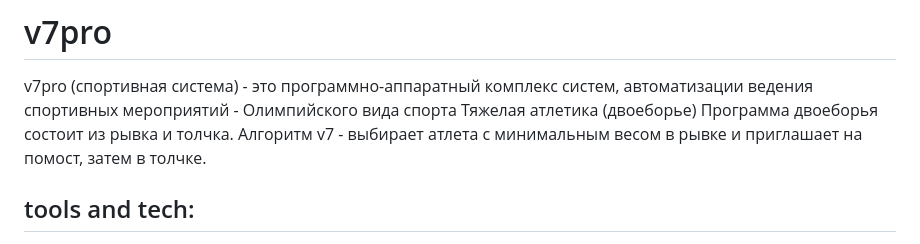
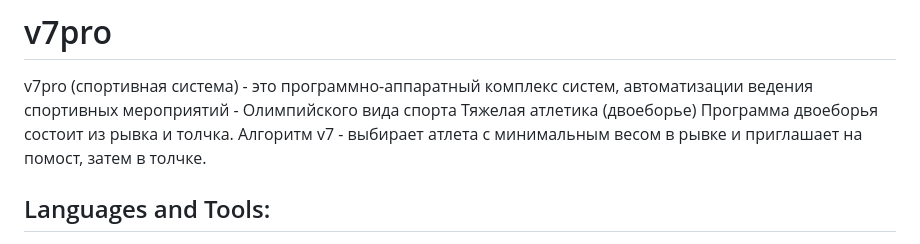
Before and after one commit to onmahadev/v7pro-x, a Markdown page: README.md, the part around one of its changes. Drawn GitHub-style.

```diff
--- a/README.md
+++ b/README.md
@@ -21,5 +21,6 @@ v7pro (спортивная система) - это программно-апп
 
 
 
-## tools and tech:
+
+## Languages and Tools:
 <div>
```
Also changed, not shown: other parts of README.md (+33 -0 lines).
